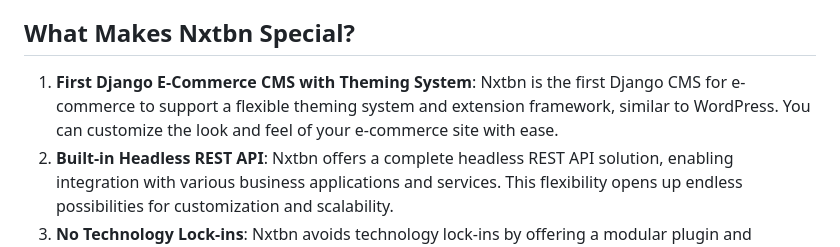
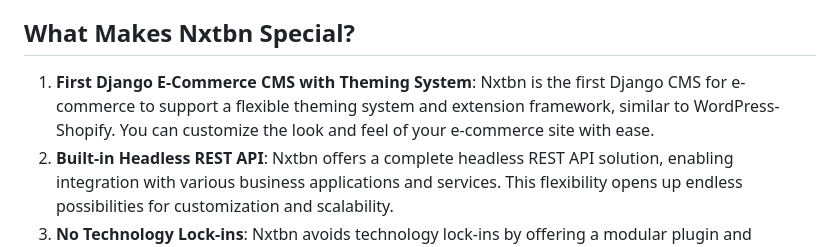
Before and after one commit to sunilgitb/nxtbn, a Markdown page: README.md, the part around the change. Drawn GitHub-style.

```diff
--- a/README.md
+++ b/README.md
@@ -32,7 +32,7 @@ Welcome to **Next Billion Native Commerce (nxtbn)**, the ultimate solution for b
 
 ## What Makes Nxtbn Special?
 
-1. **First Django E-Commerce CMS with Theming System**: Nxtbn is the first Django CMS for e-commerce to support a flexible theming system and extension framework, similar to WordPress. You can customize the look and feel of your e-commerce site with ease.
+1. **First Django E-Commerce CMS with Theming System**: Nxtbn is the first Django CMS for e-commerce to support a flexible theming system and extension framework, similar to WordPress-Shopify. You can customize the look and feel of your e-commerce site with ease.
 2. **Built-in Headless REST API**: Nxtbn offers a complete headless REST API solution, enabling integration with various business applications and services. This flexibility opens up endless possibilities for customization and scalability.
 3. **No Technology Lock-ins**: Nxtbn avoids technology lock-ins by offering a modular plugin and template architecture. You can use your favorite frontend technology, whether it's Django templates, React, Vue, or others.
 4. **Webhooks for External Data Integration**: The platform's webhook architecture allows you to connect and share data with external systems, enhancing interoperability and flexibility.
```
